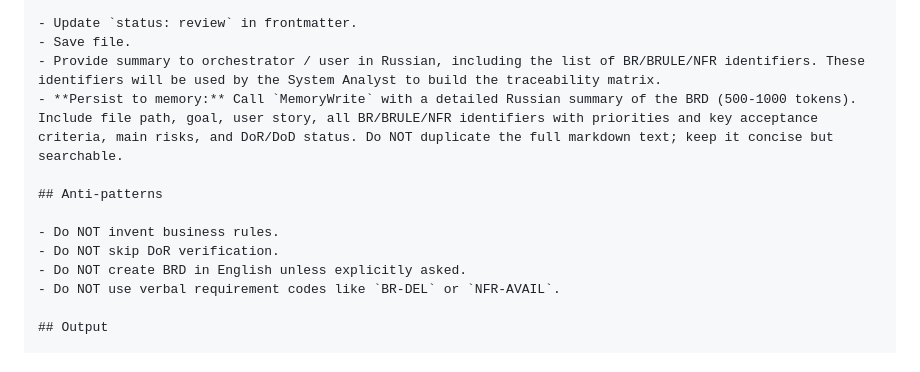
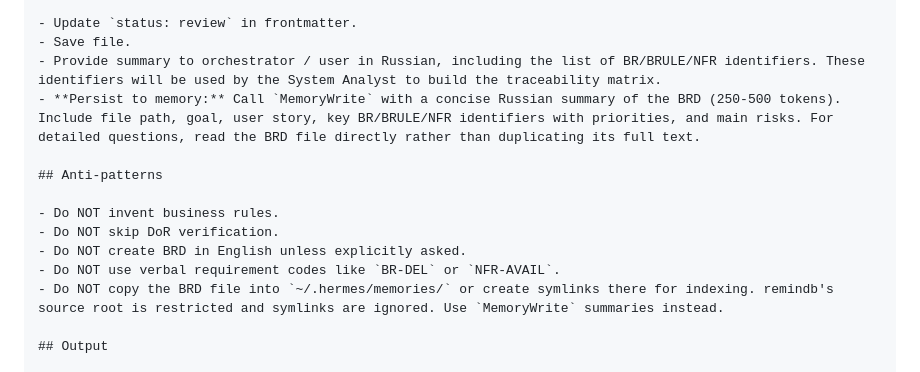
Before and after one commit to vebster88/accounts-helper, a Markdown page: skills/business-analyst/SKILL.md, the part around the change. Drawn GitHub-style.

```diff
--- a/skills/business-analyst/SKILL.md
+++ b/skills/business-analyst/SKILL.md
@@ -134,7 +134,7 @@ DoD: X/10
 - Update `status: review` in frontmatter.
 - Save file.
 - Provide summary to orchestrator / user in Russian, including the list of BR/BRULE/NFR identifiers. These identifiers will be used by the System Analyst to build the traceability matrix.
-- **Persist to memory:** Call `MemoryWrite` with a detailed Russian summary of the BRD (500-1000 tokens). Include file path, goal, user story, all BR/BRULE/NFR identifiers with priorities and key acceptance criteria, main risks, and DoR/DoD status. Do NOT duplicate the full markdown text; keep it concise but searchable.
+- **Persist to memory:** Call `MemoryWrite` with a concise Russian summary of the BRD (250-500 tokens). Include file path, goal, user story, key BR/BRULE/NFR identifiers with priorities, and main risks. For detailed questions, read the BRD file directly rather than duplicating its full text.
 
 ## Anti-patterns
 
@@ -142,6 +142,7 @@ DoD: X/10
 - Do NOT skip DoR verification.
 - Do NOT create BRD in English unless explicitly asked.
 - Do NOT use verbal requirement codes like `BR-DEL` or `NFR-AVAIL`.
+- Do NOT copy the BRD file into `~/.hermes/memories/` or create symlinks there for indexing. remindb's source root is restricted and symlinks are ignored. Use `MemoryWrite` summaries instead.
 
 ## Output
 
```
Also changed, not shown: skills/agent-orchestrator/SKILL.md (+7 -7 lines), skills/system-analyst/SKILL.md (+1 -1 lines).
